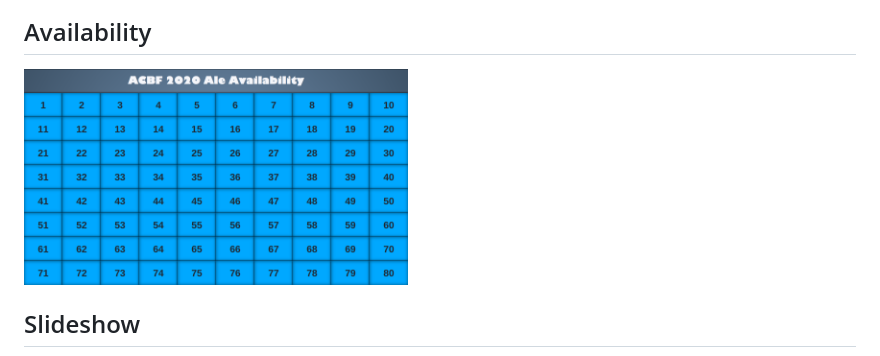
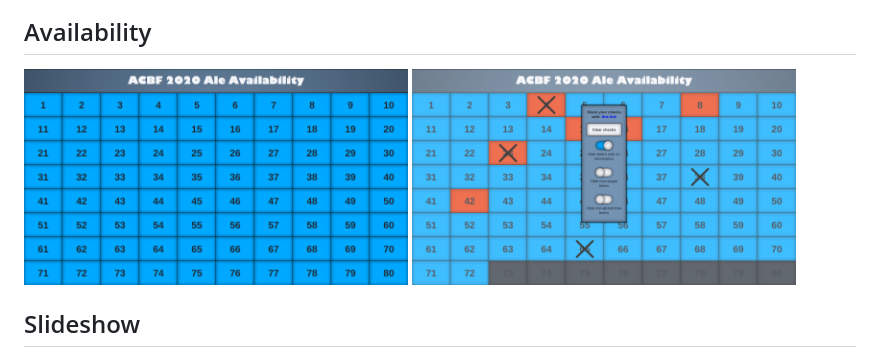
Before and after one commit to guyfawcus/beer-fest.js, a Markdown page: docs/walkthrough.md, the part around the change. Drawn GitHub-style; pictures changed too: docs/images/availability-menu.png (added).

Commit message:
add screenshot of the availability menu

```diff
--- a/docs/walkthrough.md
+++ b/docs/walkthrough.md
@@ -27,7 +27,7 @@ This document will walk you through every page and describe their functionality.
 
 ## Availability
 
-<img src="/docs/images/availability.png" width="384">
+<img src="/docs/images/availability.png" width="384"> <img src="/docs/images/availability-menu.png" width="384">
 
 ## Slideshow
 
```
